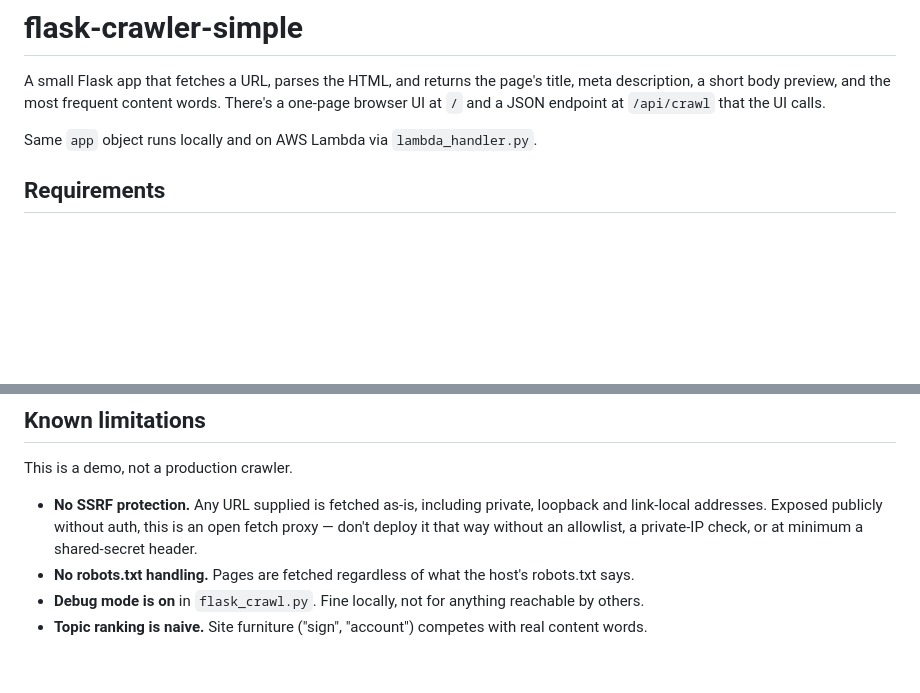
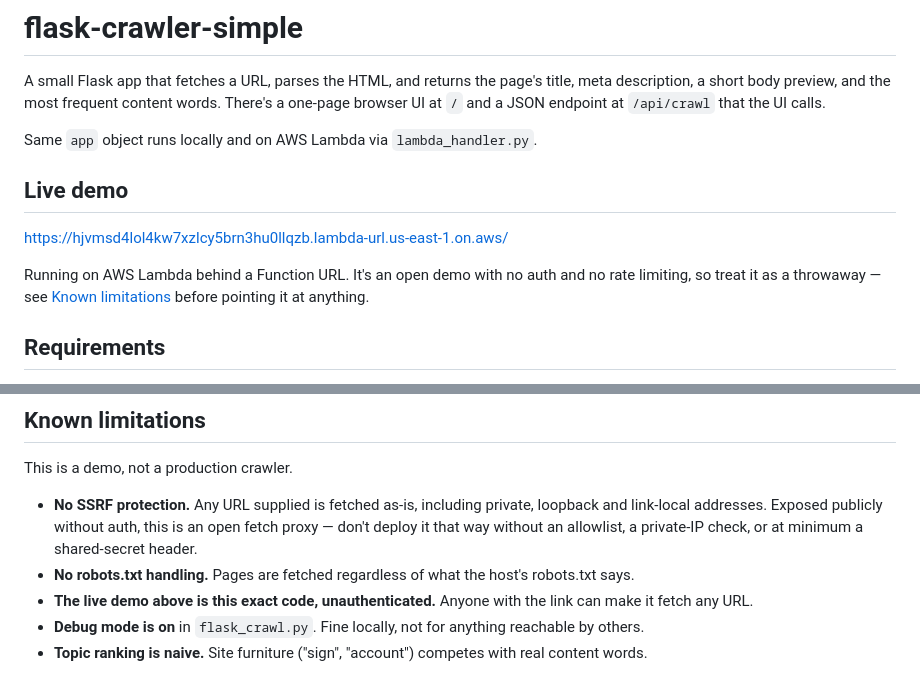
Before and after one commit to SJ029626/flask-crawler-simple, a Markdown page: README.md, 2 parts joined by grey strips. Drawn GitHub-style; blank space fills up the shorter version.

Commit message:
Add live demo link to README

```diff
--- a/README.md
+++ b/README.md
@@ -6,6 +6,14 @@ words. There's a one-page browser UI at `/` and a JSON endpoint at
 `/api/crawl` that the UI calls.
 
 Same `app` object runs locally and on AWS Lambda via `lambda_handler.py`.
+
+## Live demo
+
+https://hjvmsd4lol4kw7xzlcy5brn3hu0llqzb.lambda-url.us-east-1.on.aws/
+
+Running on AWS Lambda behind a Function URL. It's an open demo with no auth
+and no rate limiting, so treat it as a throwaway — see
+[Known limitations](#known-limitations) before pointing it at anything.
 
 ## Requirements
 
@@ -98,6 +106,8 @@ This is a demo, not a production crawler.
   private-IP check, or at minimum a shared-secret header.
 - **No robots.txt handling.** Pages are fetched regardless of what the host's
   robots.txt says.
+- **The live demo above is this exact code, unauthenticated.** Anyone with the
+  link can make it fetch any URL.
 - **Debug mode is on** in `flask_crawl.py`. Fine locally, not for anything
   reachable by others.
 - **Topic ranking is naive.** Site furniture ("sign", "account") competes with
```
